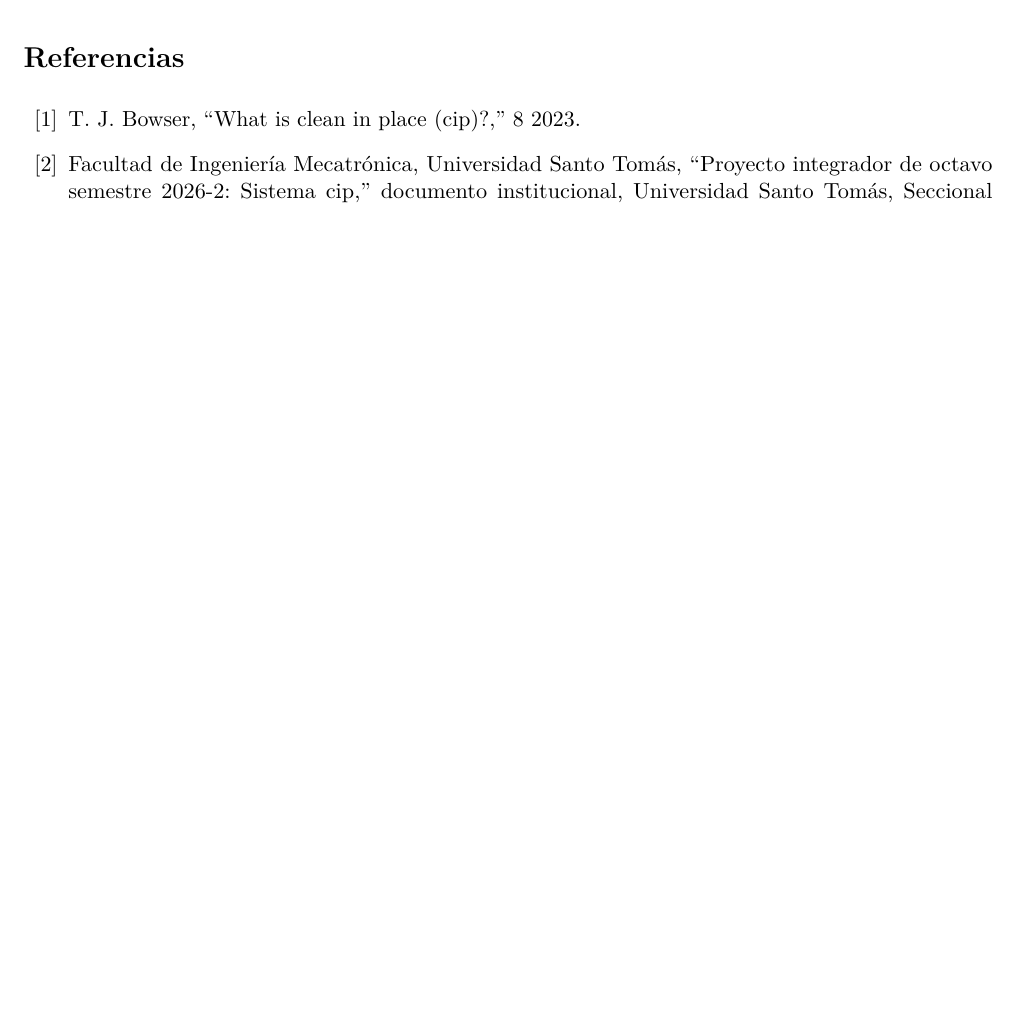
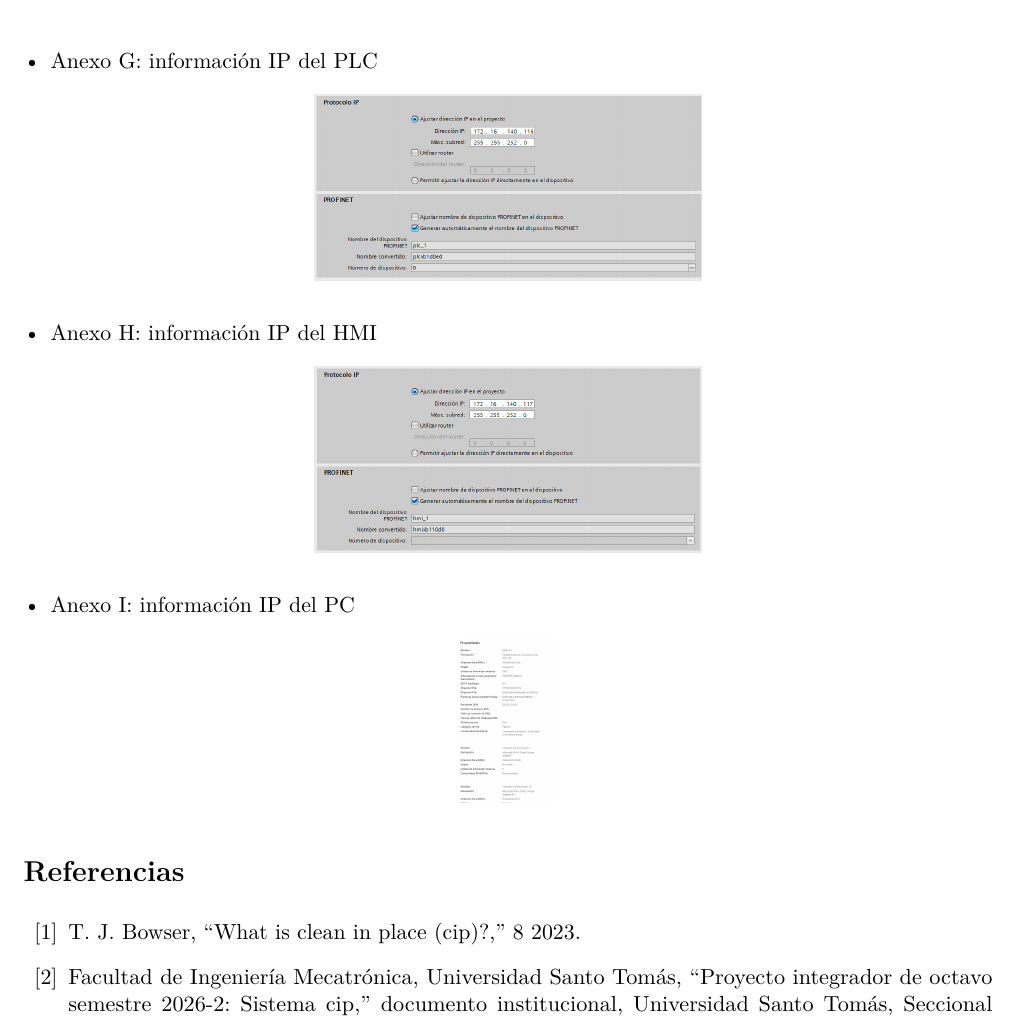
Before and after one commit to nicami13/Proyecto_CIP_2026-2, a LaTeX document (main.tex, which reads secciones/11_declaraciones_anexos.tex): part of page 68 of 68 before the commit and part of page 68 of 69 after it, cut at the place of the change, the shorter picture padded with empty space. Compiled offline with pdfLaTeX.

Commit message:
agregue anexos

```diff
--- a/secciones/11_declaraciones_anexos.tex
+++ b/secciones/11_declaraciones_anexos.tex
@@ -23,4 +23,10 @@ Como evidencia del desarrollo del artículo científico, se adjunta la versión
 \item Anexo D: cálculos y simulaciones.
 \item Anexo E: evidencia de comunicación.
 \item Anexo F: evidencia del repositorio y del MOOC institucional.
+\item Anexo G: información IP del PLC
+\begin{figure}[H] \centering \includegraphics[width=0.4\textwidth]{figuras/DATOSPLC.png} \end{figure}
+\item Anexo H: información IP del HMI
+\begin{figure}[H] \centering \includegraphics[width=0.4\textwidth]{figuras/DATOSHMI.png} \end{figure}
+\item Anexo I: información IP del PC
+\begin{figure}[H] \centering \includegraphics[width=0.1\textwidth]{figuras/IPPC.png} \end{figure}
 \end{itemize}
```
Also changed, not shown: secciones/11_declaraciones_anexos.tex (2 more changed lines).
